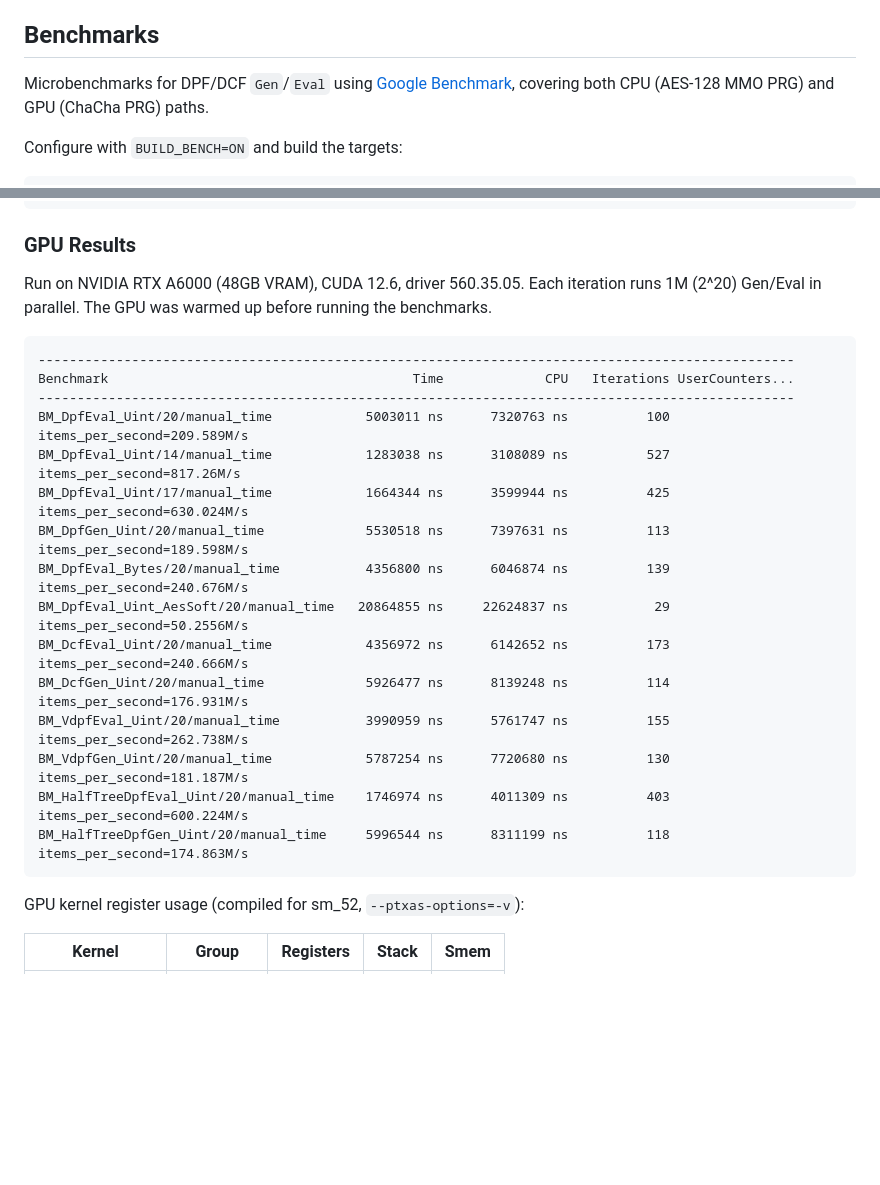
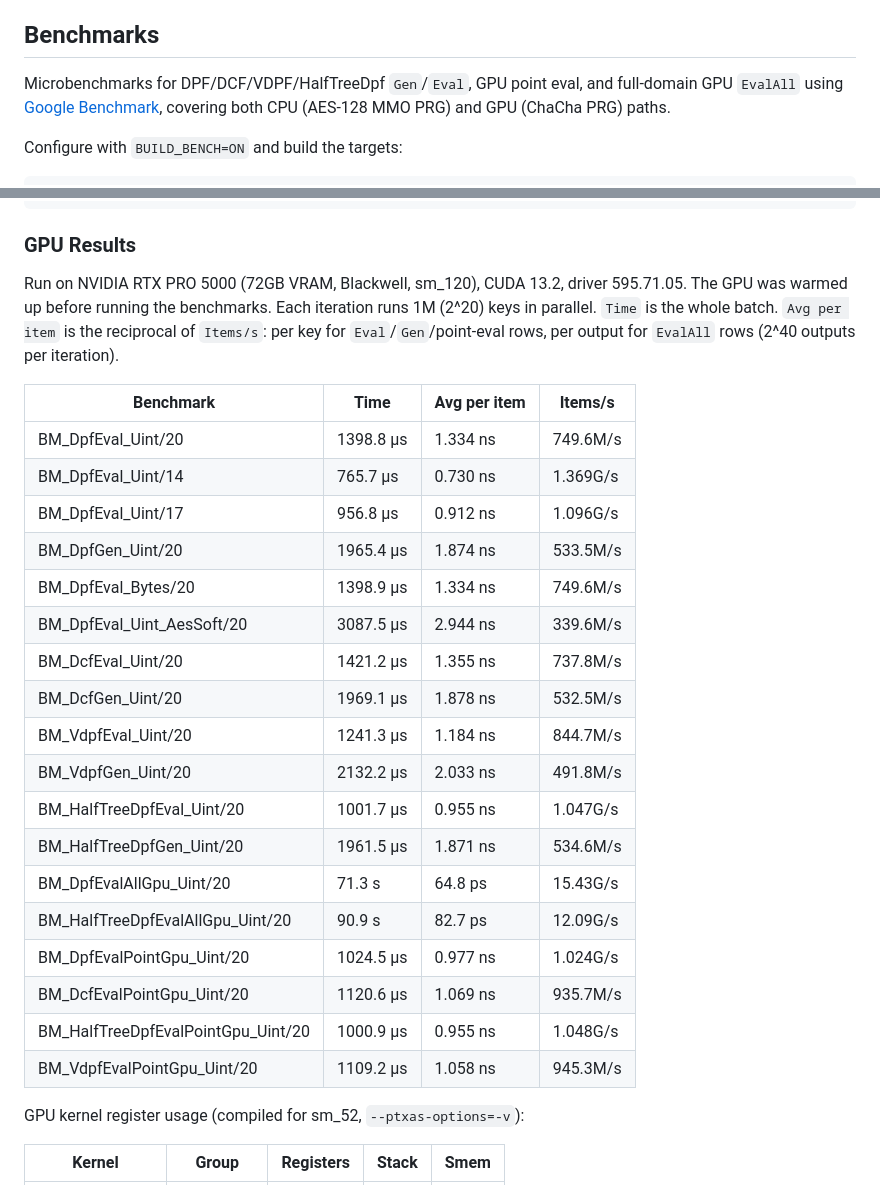
Before and after one commit to myl7/fss, a Markdown page: README.md, 2 parts joined by grey strips. Drawn GitHub-style; blank space fills up the shorter version.

Commit message:
docs(bench): refresh GPU results table on RTX PRO 5000
Update to the Blackwell numbers and add the new GPU point-eval and
full-domain EvalAll rows. Add an avg-time-per-item column (reciprocal
of items per second).

Co-Authored-By: Claude <noreply@anthropic.com>

````diff
--- a/README.md
+++ b/README.md
@@ -301,7 +301,7 @@ Workaround: wrap the type in a plain aggregate struct that satisfies `Groupable`
 
 ## Benchmarks
 
-Microbenchmarks for DPF/DCF `Gen`/`Eval` using [Google Benchmark](https://github.com/google/benchmark), covering both CPU (AES-128 MMO PRG) and GPU (ChaCha PRG) paths.
+Microbenchmarks for DPF/DCF/VDPF/HalfTreeDpf `Gen`/`Eval`, GPU point eval, and full-domain GPU `EvalAll` using [Google Benchmark](https://github.com/google/benchmark), covering both CPU (AES-128 MMO PRG) and GPU (ChaCha PRG) paths.
 
 Configure with `BUILD_BENCH=ON` and build the targets:
 
@@ -360,25 +360,28 @@ BM_GrottoDcfPreprocessEvalAll_Aes/20  260231883 ns    260023892 ns            3
 
 ### GPU Results
 
-Run on NVIDIA RTX A6000 (48GB VRAM), CUDA 12.6, driver 560.35.05. Each iteration runs 1M (2^20) Gen/Eval in parallel. The GPU was warmed up before running the benchmarks.
+Run on NVIDIA RTX PRO 5000 (72GB VRAM, Blackwell, sm_120), CUDA 13.2, driver 595.71.05. The GPU was warmed up before running the benchmarks. Each iteration runs 1M (2^20) keys in parallel. `Time` is the whole batch. `Avg per item` is the reciprocal of `Items/s`: per key for `Eval`/`Gen`/point-eval rows, per output for `EvalAll` rows (2^40 outputs per iteration).
 
-```
--------------------------------------------------------------------------------------------------
-Benchmark                                       Time             CPU   Iterations UserCounters...
--------------------------------------------------------------------------------------------------
-BM_DpfEval_Uint/20/manual_time            5003011 ns      7320763 ns          100 items_per_second=209.589M/s
-BM_DpfEval_Uint/14/manual_time            1283038 ns      3108089 ns          527 items_per_second=817.26M/s
-BM_DpfEval_Uint/17/manual_time            1664344 ns      3599944 ns          425 items_per_second=630.024M/s
-BM_DpfGen_Uint/20/manual_time             5530518 ns      7397631 ns          113 items_per_second=189.598M/s
-BM_DpfEval_Bytes/20/manual_time           4356800 ns      6046874 ns          139 items_per_second=240.676M/s
-BM_DpfEval_Uint_AesSoft/20/manual_time   20864855 ns     22624837 ns           29 items_per_second=50.2556M/s
-BM_DcfEval_Uint/20/manual_time            4356972 ns      6142652 ns          173 items_per_second=240.666M/s
-BM_DcfGen_Uint/20/manual_time             5926477 ns      8139248 ns          114 items_per_second=176.931M/s
-BM_VdpfEval_Uint/20/manual_time           3990959 ns      5761747 ns          155 items_per_second=262.738M/s
-BM_VdpfGen_Uint/20/manual_time            5787254 ns      7720680 ns          130 items_per_second=181.187M/s
-BM_HalfTreeDpfEval_Uint/20/manual_time    1746974 ns      4011309 ns          403 items_per_second=600.224M/s
-BM_HalfTreeDpfGen_Uint/20/manual_time     5996544 ns      8311199 ns          118 items_per_second=174.863M/s
-```
+| Benchmark | Time | Avg per item | Items/s |
+| --- | --- | --- | --- |
+| BM_DpfEval_Uint/20 | 1398.8 µs | 1.334 ns | 749.6M/s |
+| BM_DpfEval_Uint/14 | 765.7 µs | 0.730 ns | 1.369G/s |
+| BM_DpfEval_Uint/17 | 956.8 µs | 0.912 ns | 1.096G/s |
+| BM_DpfGen_Uint/20 | 1965.4 µs | 1.874 ns | 533.5M/s |
+| BM_DpfEval_Bytes/20 | 1398.9 µs | 1.334 ns | 749.6M/s |
+| BM_DpfEval_Uint_AesSoft/20 | 3087.5 µs | 2.944 ns | 339.6M/s |
+| BM_DcfEval_Uint/20 | 1421.2 µs | 1.355 ns | 737.8M/s |
+| BM_DcfGen_Uint/20 | 1969.1 µs | 1.878 ns | 532.5M/s |
+| BM_VdpfEval_Uint/20 | 1241.3 µs | 1.184 ns | 844.7M/s |
+| BM_VdpfGen_Uint/20 | 2132.2 µs | 2.033 ns | 491.8M/s |
+| BM_HalfTreeDpfEval_Uint/20 | 1001.7 µs | 0.955 ns | 1.047G/s |
+| BM_HalfTreeDpfGen_Uint/20 | 1961.5 µs | 1.871 ns | 534.6M/s |
+| BM_DpfEvalAllGpu_Uint/20 | 71.3 s | 64.8 ps | 15.43G/s |
+| BM_HalfTreeDpfEvalAllGpu_Uint/20 | 90.9 s | 82.7 ps | 12.09G/s |
+| BM_DpfEvalPointGpu_Uint/20 | 1024.5 µs | 0.977 ns | 1.024G/s |
+| BM_DcfEvalPointGpu_Uint/20 | 1120.6 µs | 1.069 ns | 935.7M/s |
+| BM_HalfTreeDpfEvalPointGpu_Uint/20 | 1000.9 µs | 0.955 ns | 1.048G/s |
+| BM_VdpfEvalPointGpu_Uint/20 | 1109.2 µs | 1.058 ns | 945.3M/s |
 
 GPU kernel register usage (compiled for sm_52, `--ptxas-options=-v`):
 
````
